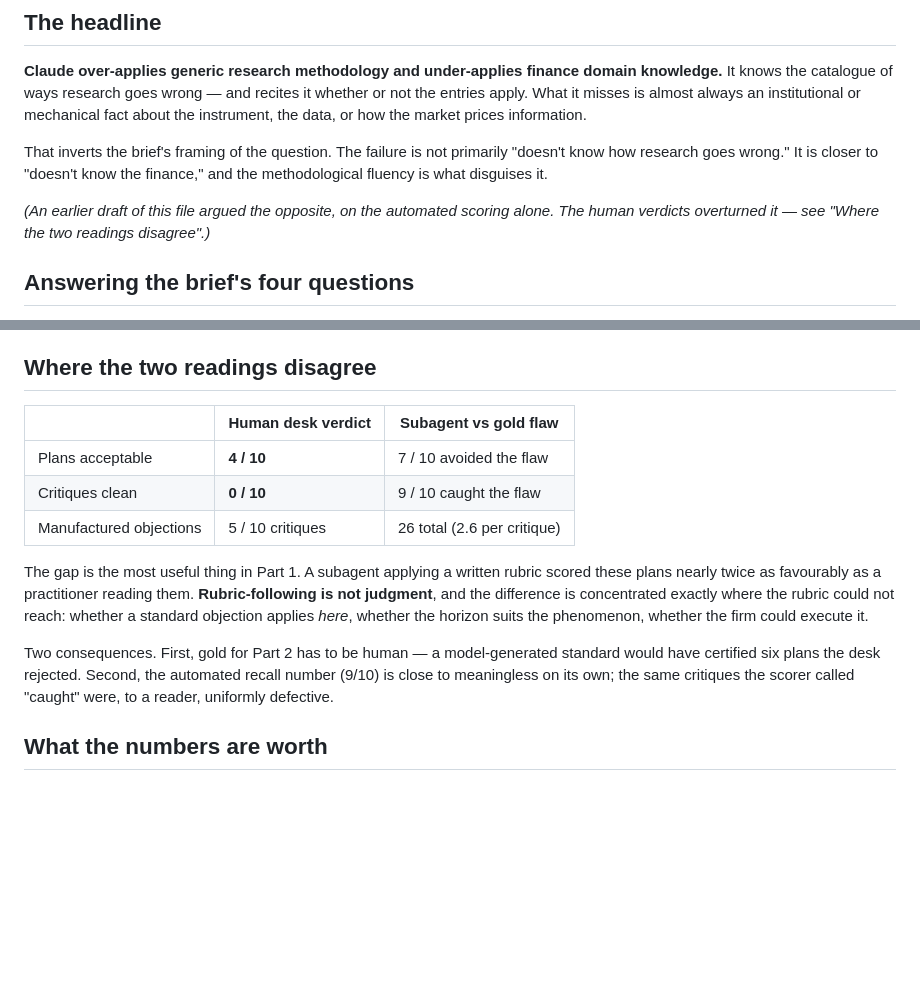
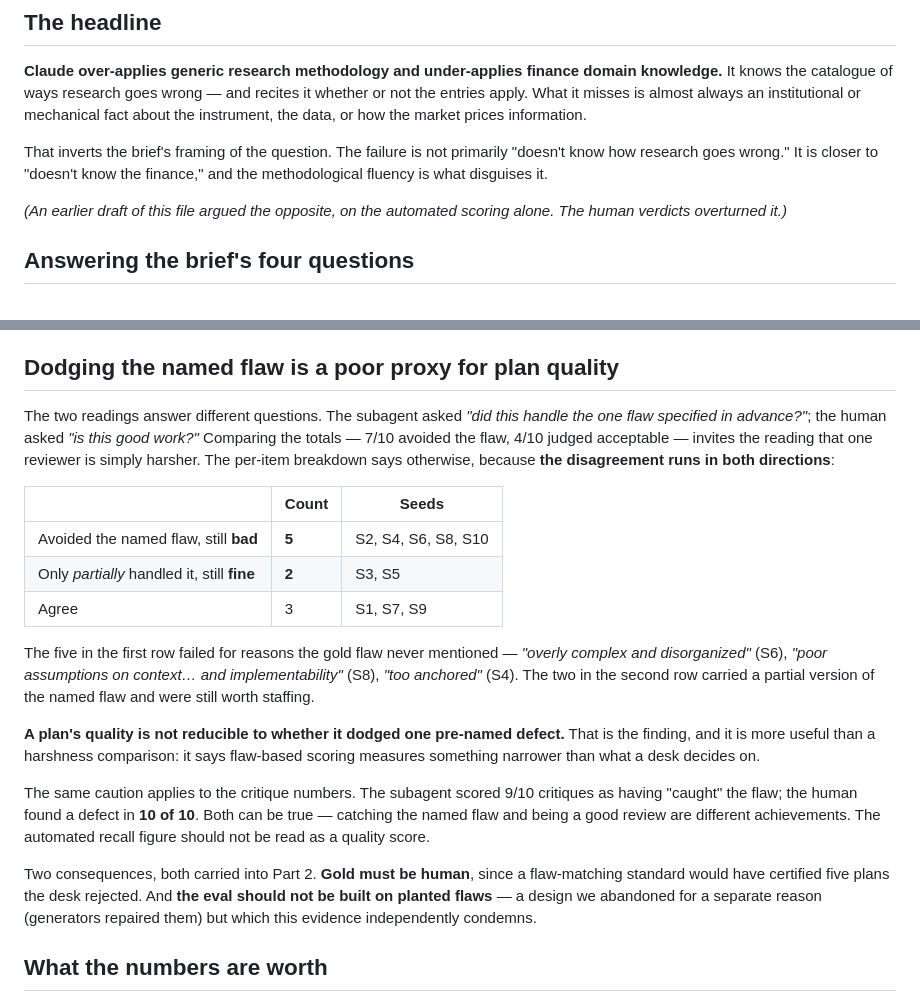
Before and after one commit to mayankmahajan24/finance_collaborator, a Markdown page: part1/FINDINGS.md, 2 parts joined by grey strips. Rendered like a GitHub page; blank space fills up the shorter version.

```diff
--- a/part1/FINDINGS.md
+++ b/part1/FINDINGS.md
@@ -21,7 +21,7 @@ That inverts the brief's framing of the question. The failure is not primarily
 finance," and the methodological fluency is what disguises it.
 
 *(An earlier draft of this file argued the opposite, on the automated scoring
-alone. The human verdicts overturned it — see "Where the two readings disagree".)*
+alone. The human verdicts overturned it.)*
 
 ## Answering the brief's four questions
 
@@ -66,24 +66,39 @@ full project regardless** — S5's plan says in its own pitfalls section that th
 signal is mined, then budgets eight weeks to confirm it. The knowledge is present
 and does not reach the recommendation.
 
-## Where the two readings disagree
+## Dodging the named flaw is a poor proxy for plan quality
 
-| | Human desk verdict | Subagent vs gold flaw |
+The two readings answer different questions. The subagent asked *"did this handle
+the one flaw specified in advance?"*; the human asked *"is this good work?"*
+Comparing the totals — 7/10 avoided the flaw, 4/10 judged acceptable — invites
+the reading that one reviewer is simply harsher. The per-item breakdown says
+otherwise, because **the disagreement runs in both directions**:
+
+| | Count | Seeds |
 |---|---|---|
-| Plans acceptable | **4 / 10** | 7 / 10 avoided the flaw |
-| Critiques clean | **0 / 10** | 9 / 10 caught the flaw |
-| Manufactured objections | 5 / 10 critiques | 26 total (2.6 per critique) |
+| Avoided the named flaw, still **bad** | **5** | S2, S4, S6, S8, S10 |
+| Only *partially* handled it, still **fine** | **2** | S3, S5 |
+| Agree | 3 | S1, S7, S9 |
 
-The gap is the most useful thing in Part 1. A subagent applying a written rubric
-scored these plans nearly twice as favourably as a practitioner reading them.
-**Rubric-following is not judgment**, and the difference is concentrated exactly
-where the rubric could not reach: whether a standard objection applies *here*,
-whether the horizon suits the phenomenon, whether the firm could execute it.
+The five in the first row failed for reasons the gold flaw never mentioned —
+*"overly complex and disorganized"* (S6), *"poor assumptions on context… and
+implementability"* (S8), *"too anchored"* (S4). The two in the second row carried
+a partial version of the named flaw and were still worth staffing.
 
-Two consequences. First, gold for Part 2 has to be human — a model-generated
-standard would have certified six plans the desk rejected. Second, the automated
-recall number (9/10) is close to meaningless on its own; the same critiques the
-scorer called "caught" were, to a reader, uniformly defective.
+**A plan's quality is not reducible to whether it dodged one pre-named defect.**
+That is the finding, and it is more useful than a harshness comparison: it says
+flaw-based scoring measures something narrower than what a desk decides on.
+
+The same caution applies to the critique numbers. The subagent scored 9/10
+critiques as having "caught" the flaw; the human found a defect in **10 of 10**.
+Both can be true — catching the named flaw and being a good review are different
+achievements. The automated recall figure should not be read as a quality score.
+
+Two consequences, both carried into Part 2. **Gold must be human**, since a
+flaw-matching standard would have certified five plans the desk rejected. And
+**the eval should not be built on planted flaws** — a design we abandoned for a
+separate reason (generators repaired them) but which this evidence independently
+condemns.
 
 ## What the numbers are worth
 
```
Also changed, not shown: REPORT-NOTES.md (+25 -11 lines).
